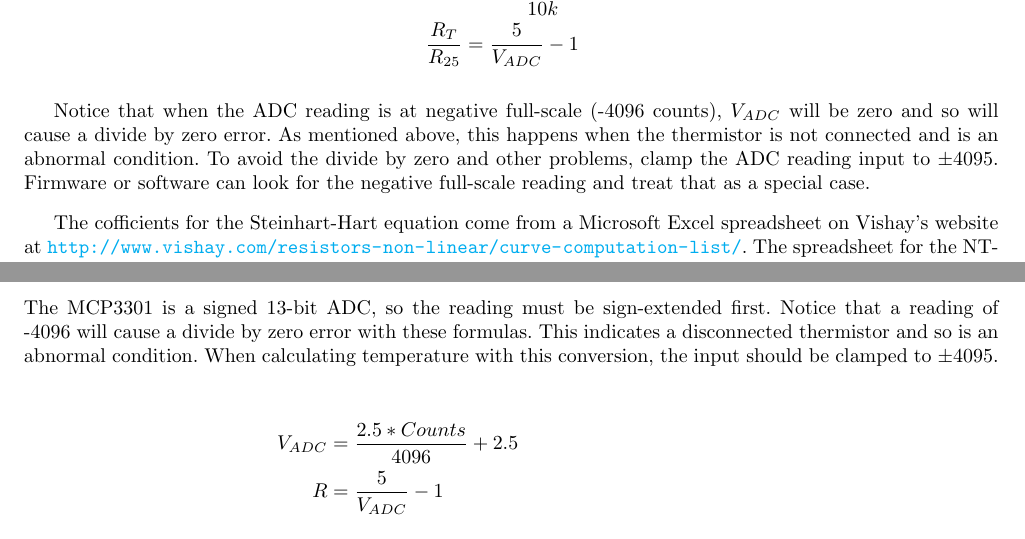
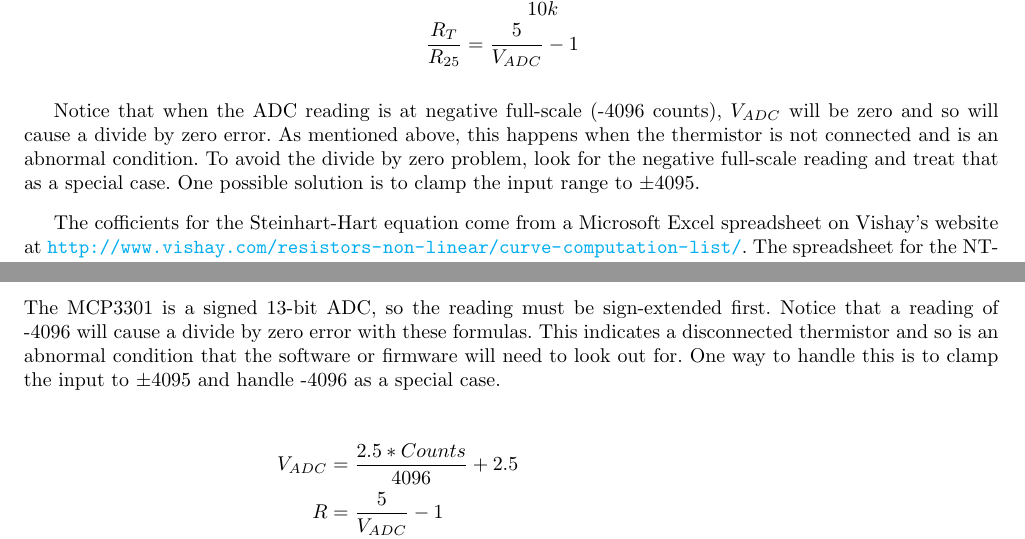
Before and after one commit to jdeguire/pjcontroller, a LaTeX document (docs/tex/devguide.tex): two parts of pages 11 and 17 of 38, joined at a grey line, cut so that both start at the same text. Compiled offline with pdfLaTeX.

Commit message:
Modify wording for how to handle Microchip ADC reading of -4096, which indicates a missing thermistor.

```diff
--- a/docs/tex/devguide.tex
+++ b/docs/tex/devguide.tex
@@ -470,9 +470,9 @@ the appropriate values for $V_{in}$ and $R_2$ yields
 
 Notice that when the ADC reading is at negative full-scale (-4096 counts), $V_{ADC}$ will be zero
 and so will cause a divide by zero error.  As mentioned above, this happens when the thermistor is
-not connected and is an abnormal condition.  To avoid the divide by zero and other problems, clamp
-the ADC reading input to \textpm 4095.  Firmware or software can look for the negative full-scale
-reading and treat that as a special case.
+not connected and is an abnormal condition.  To avoid the divide by zero problem, look for the
+negative full-scale reading and treat that as a special case.  One possible solution is to clamp the
+input range to \textpm 4095.
 
 The cofficients for the Steinhart-Hart equation come from a Microsoft Excel spreadsheet on Vishay's
 website at \url{http://www.vishay.com/resistors-non-linear/curve-computation-list/}.  The
@@ -808,8 +808,9 @@ convenience.
 \subsubsection{Thermistor Temperature}
 The MCP3301 is a signed 13-bit ADC, so the reading must be sign-extended first.  Notice that a
 reading of -4096 will cause a divide by zero error with these formulas.  This indicates a
-disconnected thermistor and so is an abnormal condition.  When calculating temperature with this
-conversion, the input should be clamped to \textpm 4095.
+disconnected thermistor and so is an abnormal condition that the software or firmware will need to
+look out for.  One way to handle this is to clamp the input to \textpm 4095 and handle -4096 as a
+special case.
 
 \begin{align*}
     V_{ADC} &= \frac{2.5 * Counts}{4096} + 2.5 \\
```
Also changed, not shown: docs/devguide.pdf.
